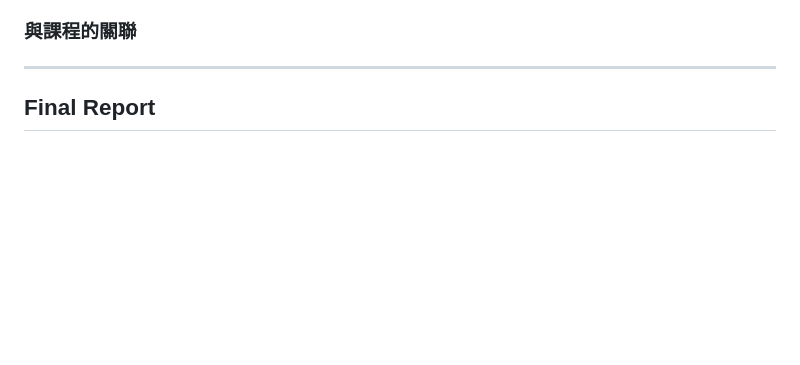
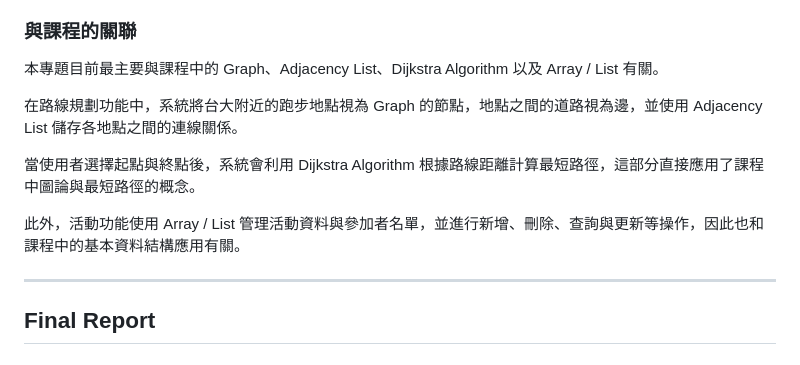
Before and after one commit to YUC24/NTU-Running-Route-Planner, a Markdown page: README.md, the part around one of its changes. Rendered like a GitHub page; blank space fills up the shorter version.

```diff
--- a/README.md
+++ b/README.md
@@ -67,6 +79,13 @@ Backend：Node.js + Express |
 
 ### 與課程的關聯
 <!-- 到目前為止，你的實作中哪些部分與課程內容有關？關係是什麼？ -->
+本專題目前最主要與課程中的 Graph、Adjacency List、Dijkstra Algorithm 以及 Array / List 有關。
+
+在路線規劃功能中，系統將台大附近的跑步地點視為 Graph 的節點，地點之間的道路視為邊，並使用 Adjacency List 儲存各地點之間的連線關係。
+
+當使用者選擇起點與終點後，系統會利用 Dijkstra Algorithm 根據路線距離計算最短路徑，這部分直接應用了課程中圖論與最短路徑的概念。
+
+此外，活動功能使用 Array / List 管理活動資料與參加者名單，並進行新增、刪除、查詢與更新等操作，因此也和課程中的基本資料結構應用有關。
 
 ---
 
```
Also changed, not shown: other parts of README.md (+32 -20 lines).
